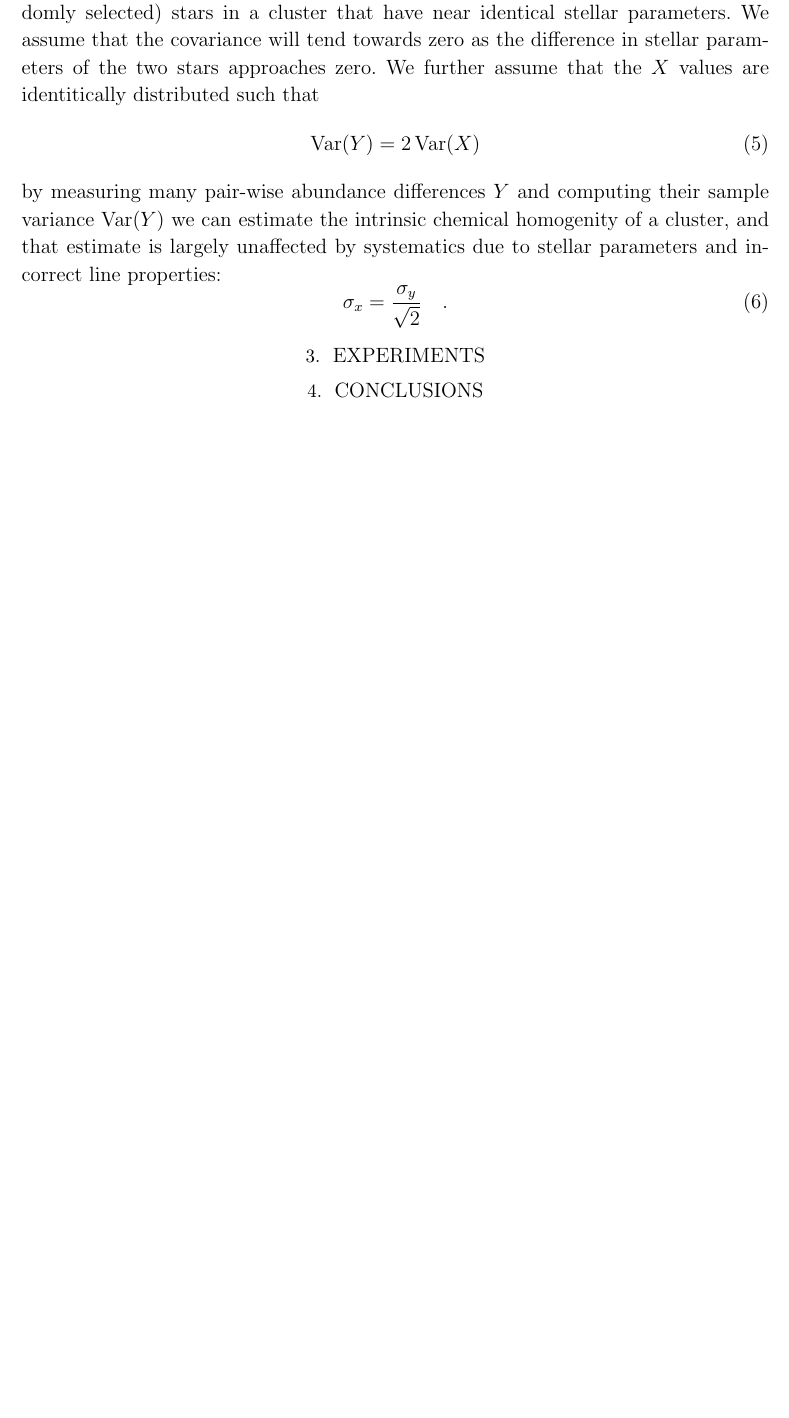
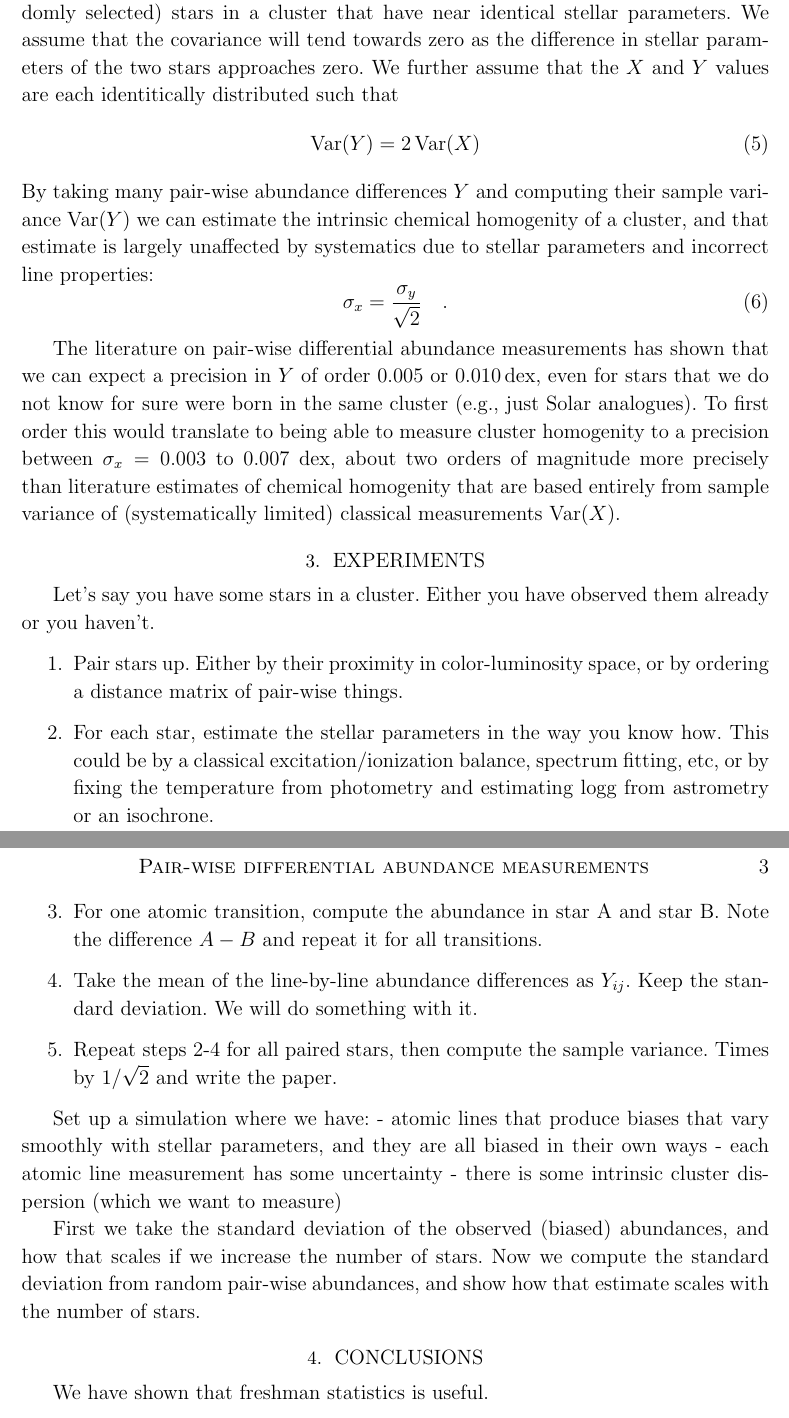
Before and after one commit to andycasey/pears, a LaTeX paper (main.tex): part of page 2 of 2 before the commit and two parts of pages 2 and 3 of 3 after it, the two joined at a grey line, cut so that both start at the same text, the shorter picture padded with empty space. Compiled offline with LaTeX, dvips and Ghostscript.

Commit message:
some words

```diff
--- a/main.tex
+++ b/main.tex
@@ -32,7 +32,8 @@ shadow=false,
 % Other possible titles
 \newcommand{\chosentitle}{Pair-wise differential abundance measurements can yield extremely precise estimates of the chemical homogeneity of star clusters}
 
-\shorttitle{\chosentitle}
+\shorttitle{Pair-wise differential abundance measurements}
+
 \shortauthors{Casey}
 \newcommand{\documentname}{\textsl{Article}}
 \newcommand{\sectionname}{Section}
@@ -107,23 +108,40 @@ Here we show that the line-by-line differential abundance technique can be exten
 \begin{equation}
     \mathrm{Var}(Y_{ij}) = \mathrm{Var}(X_i) + \mathrm{Var}(X_j) - 2\mathrm{Cov}(X_i,X_j)
 \end{equation}
-\noindent{}where $\mathrm{Cov}(X_i,X_j)$ is the covariance between metallicity measurements of two (randomly selected) stars in a cluster that have near identical stellar parameters. We assume that the covariance will tend towards zero as the difference in stellar parameters of the two stars approaches zero. We further assume that the $X$ values are identitically distributed such that
+\noindent{}where $\mathrm{Cov}(X_i,X_j)$ is the covariance between metallicity measurements of two (randomly selected) stars in a cluster that have near identical stellar parameters. We assume that the covariance will tend towards zero as the difference in stellar parameters of the two stars approaches zero. We further assume that the $X$ and $Y$ values are each identitically distributed such that
 \begin{equation}
     \mathrm{Var}(Y) = 2\,\mathrm{Var}(X)
 \end{equation}
-\noindent{}by measuring many pair-wise abundance differences $Y$ and computing their sample variance $\mathrm{Var}(Y)$ we can estimate the intrinsic chemical homogenity of a cluster, and that estimate is largely unaffected by systematics due to stellar parameters and incorrect line properties:
+By taking many pair-wise abundance differences $Y$ and computing their sample variance $\mathrm{Var}(Y)$ we can estimate the intrinsic chemical homogenity of a cluster, and that estimate is largely unaffected by systematics due to stellar parameters and incorrect line properties:
 \begin{equation}
     \sigma_x = \frac{\sigma_y}{\sqrt{2}} \quad .
     \label{eq:sigma_x_to_sigma_y}
 \end{equation}
 
+The literature on pair-wise differential abundance measurements has shown that we can expect a precision in $Y$ of order 0.005 or 0.010\,dex, even for stars that we do not know for sure were born in the same cluster (e.g., just Solar analogues). To first order this would translate to being able to measure cluster homogenity to a precision between $\sigma_x = 0.003$ to 0.007~dex, about two orders of magnitude more precisely than literature estimates of chemical homogenity that are based entirely from sample variance of (systematically limited) classical measurements $\mathrm{Var}(X)$.
+
 \section{Experiments} \label{sec:experiments}
 
+Let's say you have some stars in a cluster. Either you have observed them already or you haven't.
+\begin{enumerate}
+    \item Pair stars up. Either by their proximity in color-luminosity space, or by ordering a distance matrix of pair-wise things.
+    \item For each star, estimate the stellar parameters in the way you know how. This could be by a classical excitation/ionization balance, spectrum fitting, etc, or by fixing the temperature from photometry and estimating logg from astrometry or an isochrone.
+    \item For one atomic transition, compute the abundance in star A and star B. Note the difference $A-B$ and repeat it for all transitions.
+    \item Take the mean of the line-by-line abundance differences as $Y_{ij}$. Keep the standard deviation. We will do something with it.
+    \item Repeat steps 2-4 for all paired stars, then compute the sample variance. Times by $1/\sqrt{2}$ and write the paper.
+\end{enumerate}
 
+Set up a simulation where we have:
+- atomic lines that produce biases that vary smoothly with stellar parameters, and they are all biased in their own ways
+- each atomic line measurement has some uncertainty
+- there is some intrinsic cluster dispersion (which we want to measure)
+
+First we take the standard deviation of the observed (biased) abundances, and how that scales if we increase the number of stars.
+Now we compute the standard deviation from random pair-wise abundances, and show how that estimate scales with the number of stars.
 
 
 \section{Conclusions} \label{sec:conclusions}
-
+We have shown that freshman statistics is useful.
 
 \paragraph{Software}
 \texttt{numpy} \citep{numpy};
```
